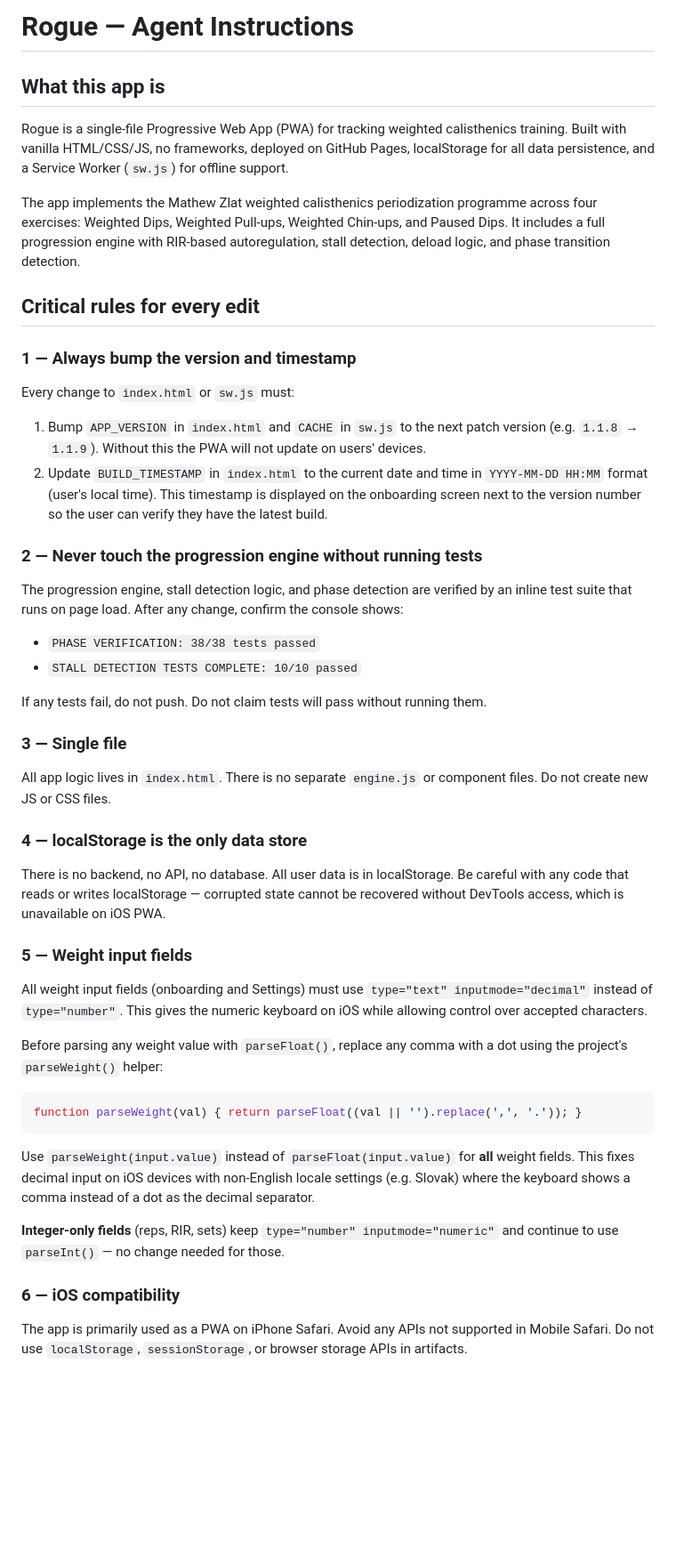
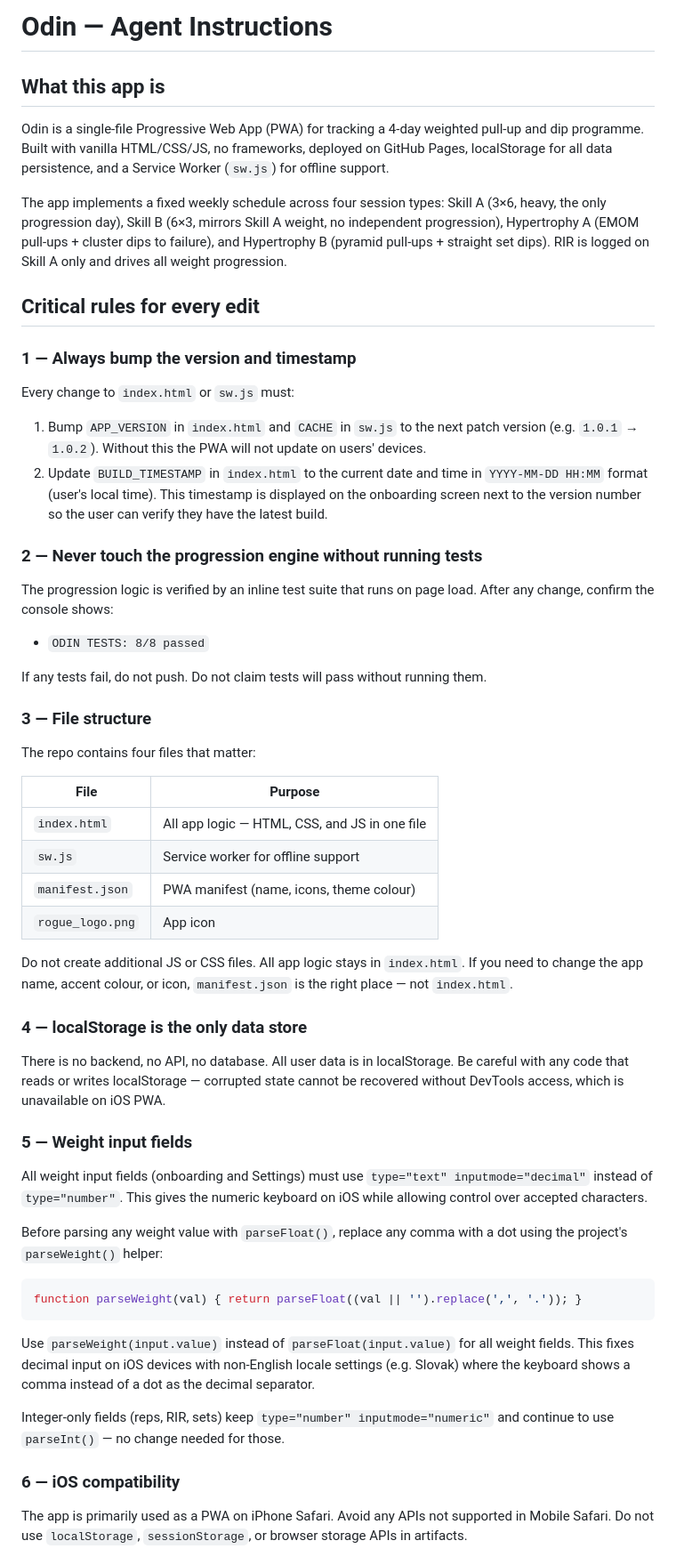
Before and after one commit to Trl-gger/Odin, a Markdown page: AGENTS.md, the part around one of its changes. Shown at 89% size. Drawn GitHub-style; blank space fills up the shorter version.

Commit message:
Rename app to Odin and update agent instructions
Updated app name from 'Rogue' to 'Odin' and revised instructions accordingly. Enhanced details on the app's functionality and testing requirements.

````diff
--- a/AGENTS.md
+++ b/AGENTS.md
@@ -1,31 +1,47 @@
-# Rogue — Agent Instructions
+# Odin — Agent Instructions
 
 ## What this app is
-Rogue is a single-file Progressive Web App (PWA) for tracking weighted calisthenics training. Built with vanilla HTML/CSS/JS, no frameworks, deployed on GitHub Pages, localStorage for all data persistence, and a Service Worker (`sw.js`) for offline support.
 
-The app implements the Mathew Zlat weighted calisthenics periodization programme across four exercises: Weighted Dips, Weighted Pull-ups, Weighted Chin-ups, and Paused Dips. It includes a full progression engine with RIR-based autoregulation, stall detection, deload logic, and phase transition detection.
+Odin is a single-file Progressive Web App (PWA) for tracking a 4-day weighted pull-up and dip programme. Built with vanilla HTML/CSS/JS, no frameworks, deployed on GitHub Pages, localStorage for all data persistence, and a Service Worker (`sw.js`) for offline support.
+
+The app implements a fixed weekly schedule across four session types: Skill A (3×6, heavy, the only progression day), Skill B (6×3, mirrors Skill A weight, no independent progression), Hypertrophy A (EMOM pull-ups + cluster dips to failure), and Hypertrophy B (pyramid pull-ups + straight set dips). RIR is logged on Skill A only and drives all weight progression.
 
 ## Critical rules for every edit
 
 ### 1 — Always bump the version and timestamp
+
 Every change to `index.html` or `sw.js` must:
-1. Bump `APP_VERSION` in `index.html` and `CACHE` in `sw.js` to the next patch version (e.g. `1.1.8` → `1.1.9`). Without this the PWA will not update on users' devices.
+
+1. Bump `APP_VERSION` in `index.html` and `CACHE` in `sw.js` to the next patch version (e.g. `1.0.1` → `1.0.2`). Without this the PWA will not update on users' devices.
 2. Update `BUILD_TIMESTAMP` in `index.html` to the current date and time in `YYYY-MM-DD HH:MM` format (user's local time). This timestamp is displayed on the onboarding screen next to the version number so the user can verify they have the latest build.
 
 ### 2 — Never touch the progression engine without running tests
-The progression engine, stall detection logic, and phase detection are verified by an inline test suite that runs on page load. After any change, confirm the console shows:
-- `PHASE VERIFICATION: 38/38 tests passed`
-- `STALL DETECTION TESTS COMPLETE: 10/10 passed`
+
+The progression logic is verified by an inline test suite that runs on page load. After any change, confirm the console shows:
+
+* `ODIN TESTS: 8/8 passed`
 
 If any tests fail, do not push. Do not claim tests will pass without running them.
 
-### 3 — Single file
-All app logic lives in `index.html`. There is no separate `engine.js` or component files. Do not create new JS or CSS files.
+### 3 — File structure
+
+The repo contains four files that matter:
+
+| File | Purpose |
+|------|---------|
+| `index.html` | All app logic — HTML, CSS, and JS in one file |
+| `sw.js` | Service worker for offline support |
+| `manifest.json` | PWA manifest (name, icons, theme colour) |
+| `rogue_logo.png` | App icon |
+
+Do not create additional JS or CSS files. All app logic stays in `index.html`. If you need to change the app name, accent colour, or icon, `manifest.json` is the right place — not `index.html`.
 
 ### 4 — localStorage is the only data store
+
 There is no backend, no API, no database. All user data is in localStorage. Be careful with any code that reads or writes localStorage — corrupted state cannot be recovered without DevTools access, which is unavailable on iOS PWA.
 
 ### 5 — Weight input fields
+
 All weight input fields (onboarding and Settings) must use `type="text" inputmode="decimal"` instead of `type="number"`. This gives the numeric keyboard on iOS while allowing control over accepted characters.
 
 Before parsing any weight value with `parseFloat()`, replace any comma with a dot using the project's `parseWeight()` helper:
@@ -34,11 +50,12 @@ Before parsing any weight value with `parseFloat()`, replace any comma with a do
 function parseWeight(val) { return parseFloat((val || '').replace(',', '.')); }
 ```
 
-Use `parseWeight(input.value)` instead of `parseFloat(input.value)` for **all** weight fields. This fixes decimal input on iOS devices with non-English locale settings (e.g. Slovak) where the keyboard shows a comma instead of a dot as the decimal separator.
+Use `parseWeight(input.value)` instead of `parseFloat(input.value)` for all weight fields. This fixes decimal input on iOS devices with non-English locale settings (e.g. Slovak) where the keyboard shows a comma instead of a dot as the decimal separator.
 
-**Integer-only fields** (reps, RIR, sets) keep `type="number" inputmode="numeric"` and continue to use `parseInt()` — no change needed for those.
+Integer-only fields (reps, RIR, sets) keep `type="number" inputmode="numeric"` and continue to use `parseInt()` — no change needed for those.
 
 ### 6 — iOS compatibility
+
 The app is primarily used as a PWA on iPhone Safari. Avoid any APIs not supported in Mobile Safari. Do not use `localStorage`, `sessionStorage`, or browser storage APIs in artifacts.
 
 ### 7 — Local testing via Live Server
````
Also changed, not shown: other parts of AGENTS.md (+24 -1 lines).
